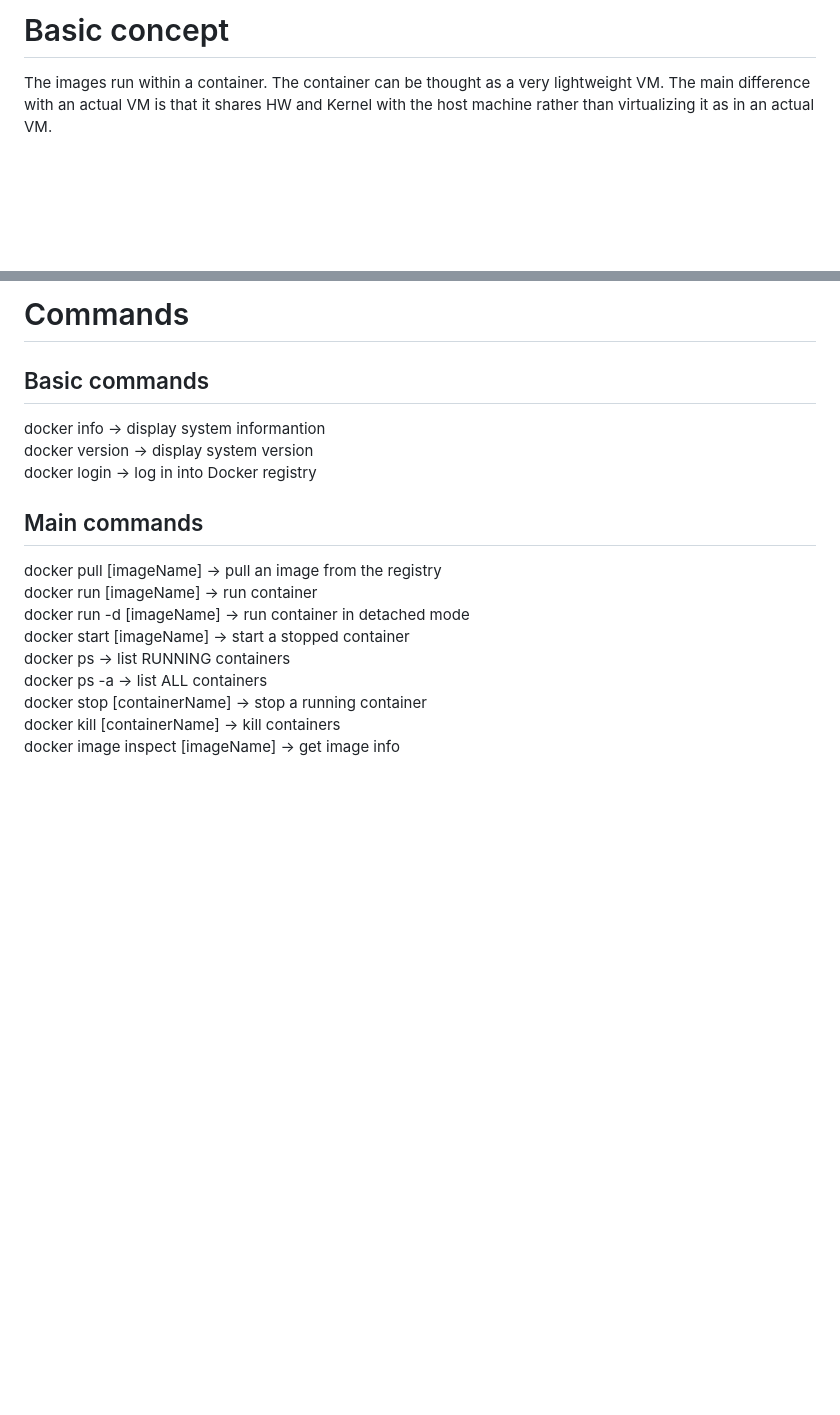
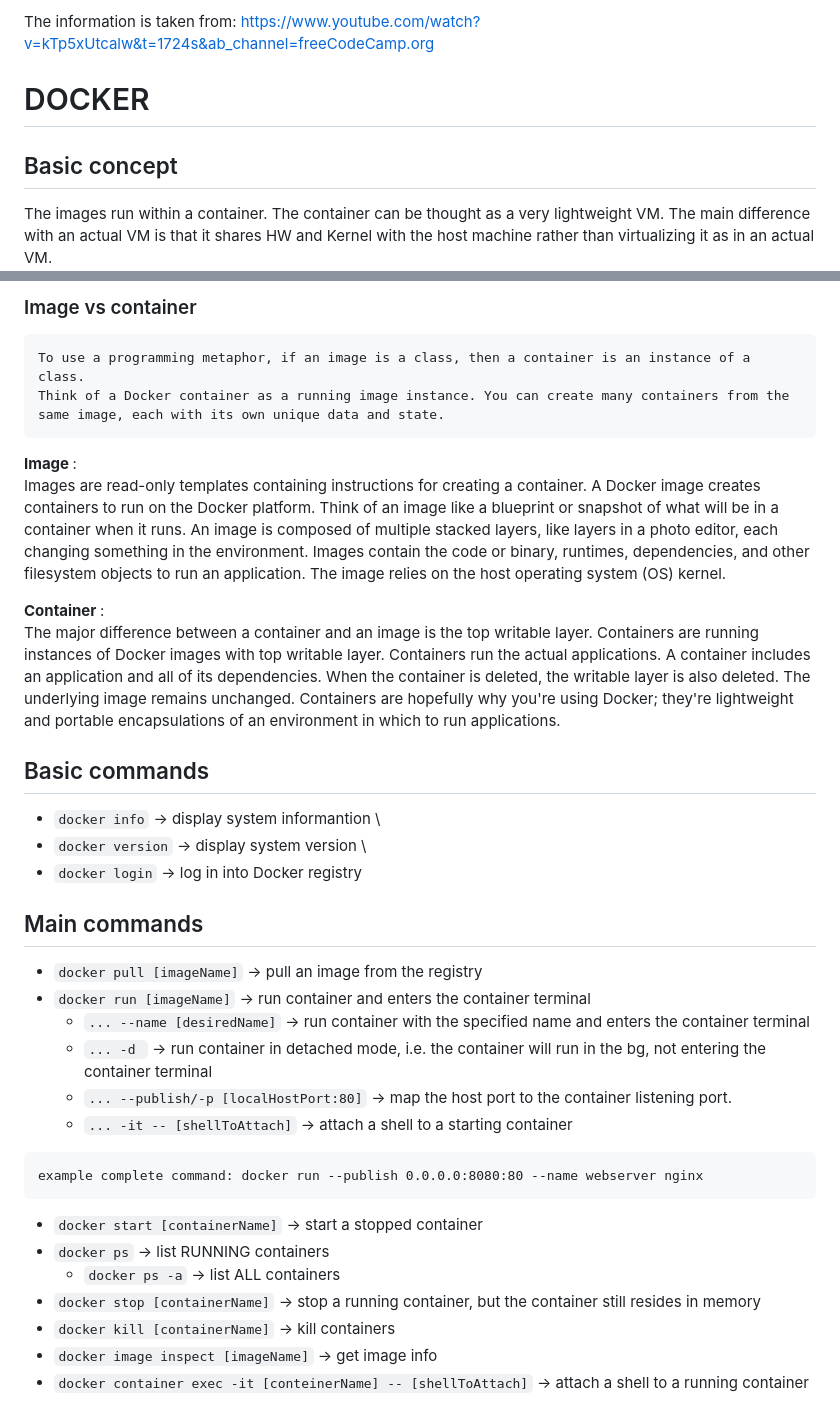
Before and after one commit to fedmag/dockerAndK8s, a Markdown page: readme.MD, 2 parts joined by grey strips. Rendered like a GitHub page; blank space fills up the shorter version.

Commit message:
adding picture folder and readme

````diff
--- a/readme.MD
+++ b/readme.MD
@@ -1,3 +1,5 @@
-# Basic concept
+The information is taken from: https://www.youtube.com/watch?v=kTp5xUtcalw&t=1724s&ab_channel=freeCodeCamp.org
+# DOCKER
+## Basic concept
 The images run within a container. The container can be thought as a very lightweight VM. The main difference with an actual VM is that it shares HW and Kernel with the host machine rather than virtualizing it as in an actual VM. \
 Within this container the images descibe what is running: os, program installed, etc.
@@ -4,17 +7,40 @@ Within this container the images descibe what is running: os, program installed,
 
-# Commands
+### Image vs container
+```
+To use a programming metaphor, if an image is a class, then a container is an instance of a class.
+Think of a Docker container as a running image instance. You can create many containers from the same image, each with its own unique data and state.
+```
+<strong> Image </strong>:
+Images are read-only templates containing instructions for creating a container. A Docker image creates containers to run on the Docker platform.
+Think of an image like a blueprint or snapshot of what will be in a container when it runs.
+An image is composed of multiple stacked layers, like layers in a photo editor, each changing something in the environment. Images contain the code or binary, runtimes, dependencies, and other filesystem objects to run an application. The image relies on the host operating system (OS) kernel.
+
+<strong> Container </strong>:
+The major difference between a container and an image is the top writable layer. Containers are running instances of Docker images with top writable layer. Containers run the actual applications. A container includes an application and all of its dependencies. When the container is deleted, the writable layer is also deleted. The underlying image remains unchanged. Containers are hopefully why you're using Docker; they're lightweight and portable encapsulations of an environment in which to run applications.
+
+
+
 ## Basic commands
-docker info -> display system informantion \
-docker version -> display system version \
-docker login -> log in into Docker registry
+- `docker info` -> display system informantion \
+- `docker version` -> display system version \
+- `docker login` -> log in into Docker registry
 
 ## Main commands
-docker pull [imageName] -> pull an image from the registry \
-docker run [imageName] -> run container \
-docker run -d [imageName] -> run container in detached mode \
-docker start [imageName] -> start a stopped container \
-docker ps -> list RUNNING containers \
-docker ps -a -> list ALL containers \
-docker stop [containerName] -> stop a running container \
-docker kill [containerName] -> kill containers \
-docker image inspect [imageName] -> get image info
+- `docker pull [imageName]` -> pull an image from the registry
+- `docker run [imageName]` -> run container and enters the container terminal
+  - `... --name [desiredName]` -> run container with the specified name and enters the container terminal
+  - `... -d ` -> run container in detached mode, i.e. the container will run in the bg, not entering the container terminal
+  - `... --publish/-p [localHostPort:80]` -> map the host port to the container listening port.
+  -  `... -it -- [shellToAttach]` -> attach a shell to a starting container
+```
+example complete command: docker run --publish 0.0.0.0:8080:80 --name webserver nginx
+```
+
+- `docker start [containerName]` -> start a stopped container
+- `docker ps` -> list RUNNING containers
+  - `docker ps -a` -> list ALL containers
+- `docker stop [containerName]` -> stop a running container, but the container still resides in memory
+- `docker kill [containerName]` -> kill containers
+- `docker image inspect [imageName]` -> get image info
+- `docker container exec -it [conteinerName] -- [shellToAttach]` -> attach a shell to a running container
+
````
Also changed, not shown: other parts of readme.MD (+31 -0 lines), images/containerVSvm.png (added), images/dockerCheatSheet.png (added).
